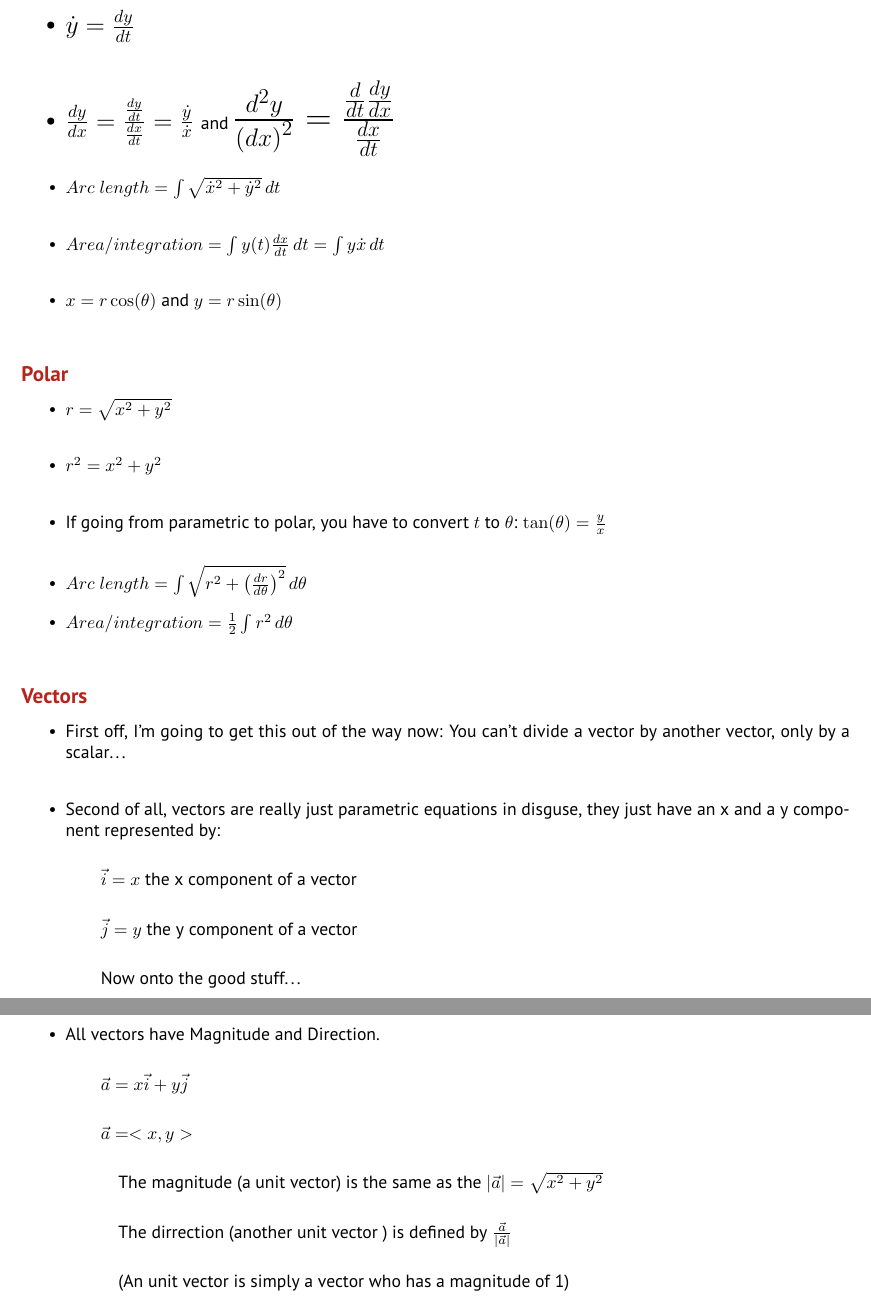
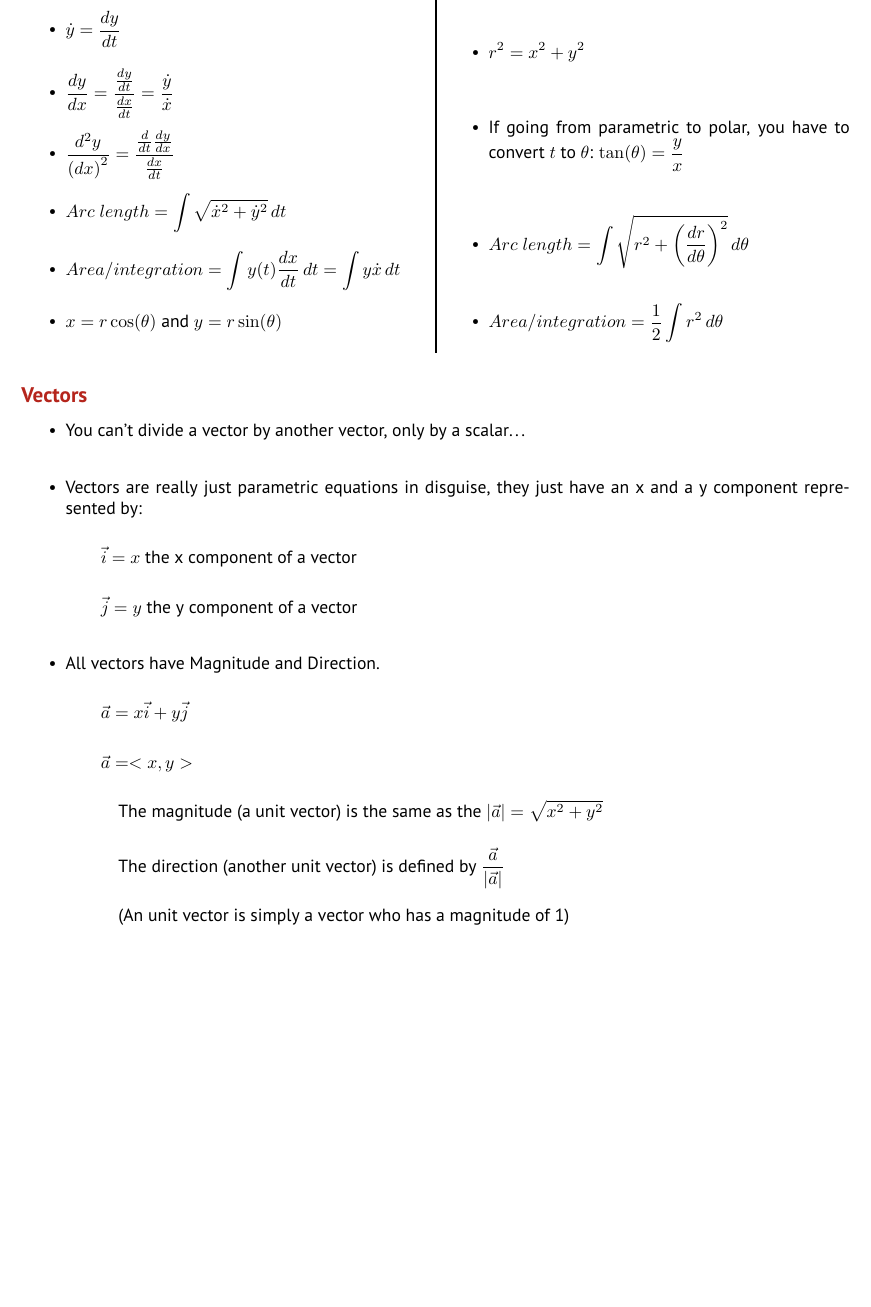
Before and after one commit to JoshAshby/LaTeX-documents, a LaTeX document (calcStudyNotes/calcStudyNotes.tex): two parts of pages 3 and 4 of 5 before the commit and part of page 4 of 5 after it, the two joined at a grey line, cut so that both start at the same text, the shorter picture padded with empty space. Compiled offline with pdfLaTeX.

Commit message:
condensed stuff down with a few multicols and made it all fit on 4 pages for now. most of the examples given are now next to the definition of something, rather than under it like before, and parametric and polar bits are now next to each other also to save space

```diff
--- a/calcStudyNotes/calcStudyNotes.tex
+++ b/calcStudyNotes/calcStudyNotes.tex
@@ -12,6 +12,7 @@
 \usepackage{paratype}
 \renewcommand*\familydefault{\sfdefault} %% Only if the base font of the document is to be sans serif
 \usepackage[T1]{fontenc}
+\everymath{\displaystyle}
 
 % Margins
 \topmargin=-0.45in
@@ -160,9 +171,8 @@ joshuaashby@joshashby.com{\color{BrickRed}]}\\
    \item \( \dot{y}=\frac{dy}{dt}\)\\
    \item
      \(\frac{dy}{dx}=\frac{\frac{dy}{dt}}{\frac{dx}{dt}}=\frac{\dot{y}}{\dot{x}}\)
-      \normalsize and \huge
+   \item
      \( \frac{d^2y}{\left(dx\right)^2} = \frac{\frac{d}{dt}\frac{dy}{dx}}{\frac{dx}{dt}} \)\\
-   \normalsize
    \item \(Arc ~ length = \int\sqrt{\dot{x}^2+\dot{y}^2} \, dt\)\\
    \item \(Area/integration = \int y(t) \frac{dx}{dt} \, dt = \int y \dot{x} \, dt \)\\
    \item \(x=r\cos(\theta)\) and \(y=r\sin(\theta)\)\\
@@ -177,21 +188,20 @@ joshuaashby@joshashby.com{\color{BrickRed}]}\\
      \right)^2} \, d\theta\)
    \item \(Area/integration = \frac{1}{2} \int r^2 \, d\theta \)\\
   \end{itemize}
+\end{multicols}
   \subsection*{\color{BrickRed}Vectors}
   \begin{itemize}
-    \item First off, I'm going to get this out of the way now: You can't divide a
-      vector by another vector, only by a scalar\ldots\\
-    \item Second of all, vectors are really just parametric equations in
-      disguse, they just have an x and a y component represented
+    \item You can't divide a vector by another vector, only by a scalar\ldots\\
+    \item Vectors are really just parametric equations in
+      disguise, they just have an x and a y component represented
       by:\\
     \subitem $\vec{i}=x$ the x component of a vector\\
     \subitem $\vec{j}=y$ the y component of a vector\\
-    \subitem Now onto the good stuff\ldots
     \item All vectors have Magnitude and Direction.\\
       \subitem $ \vec{a}=x\vec{i}+y\vec{j} $\\
       \subitem $ \vec{a}=<x,y>$\\
         \subsubitem The magnitude (a unit vector) is the same as the $|\vec{a}|=\sqrt{x^{2}+y^{2}}$\\
-	\subsubitem The dirrection (another unit vector ) is defined by $\frac{\vec{a}}{|\vec{a}|}$\\
+	\subsubitem The direction (another unit vector) is defined by $\frac{\vec{a}}{|\vec{a}|}$\\
 	\subsubitem (An unit vector is simply a vector who has a
 	magnitude of 1)\\
     \item Addition \& Subtraction\\
```
Also changed, not shown: calcStudyNotes/calcStudyNotes.pdf, calcStudyNotes/calcStudyNotes.tex (13 more changed lines).
